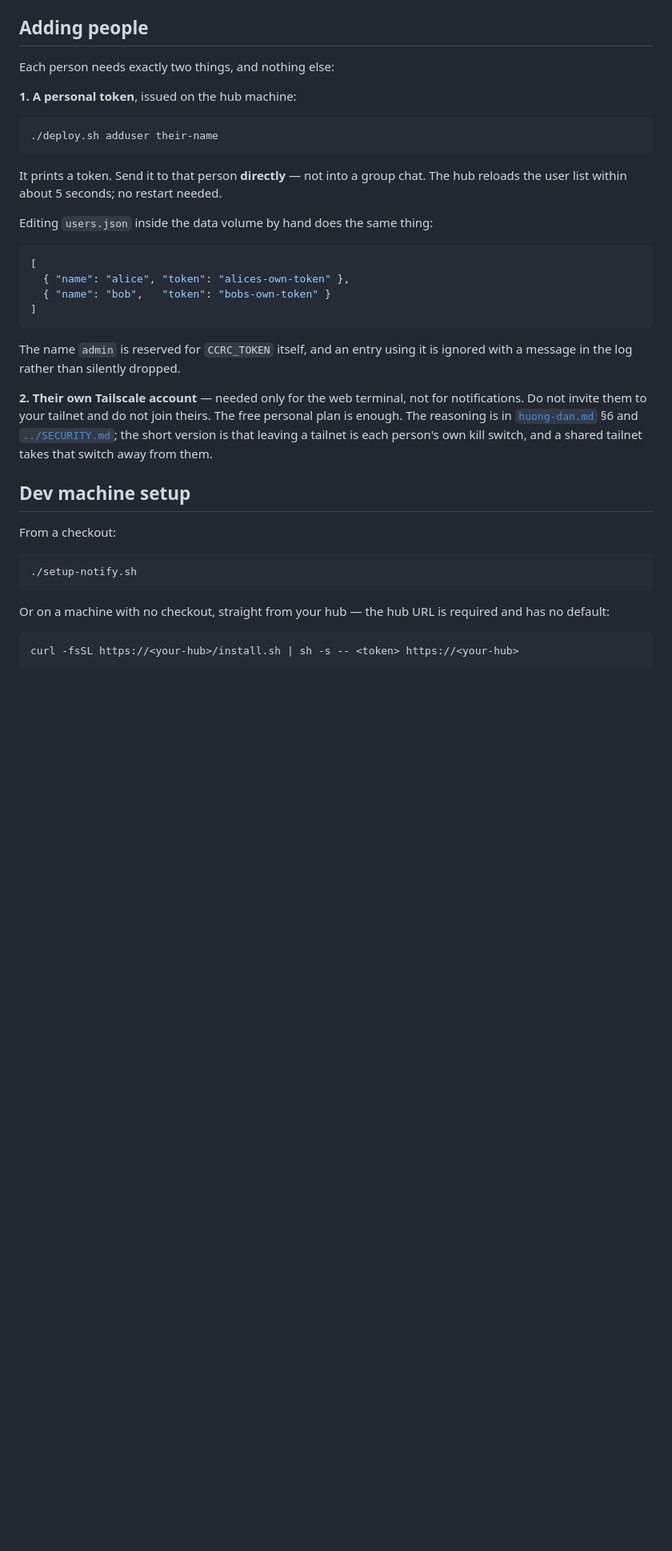
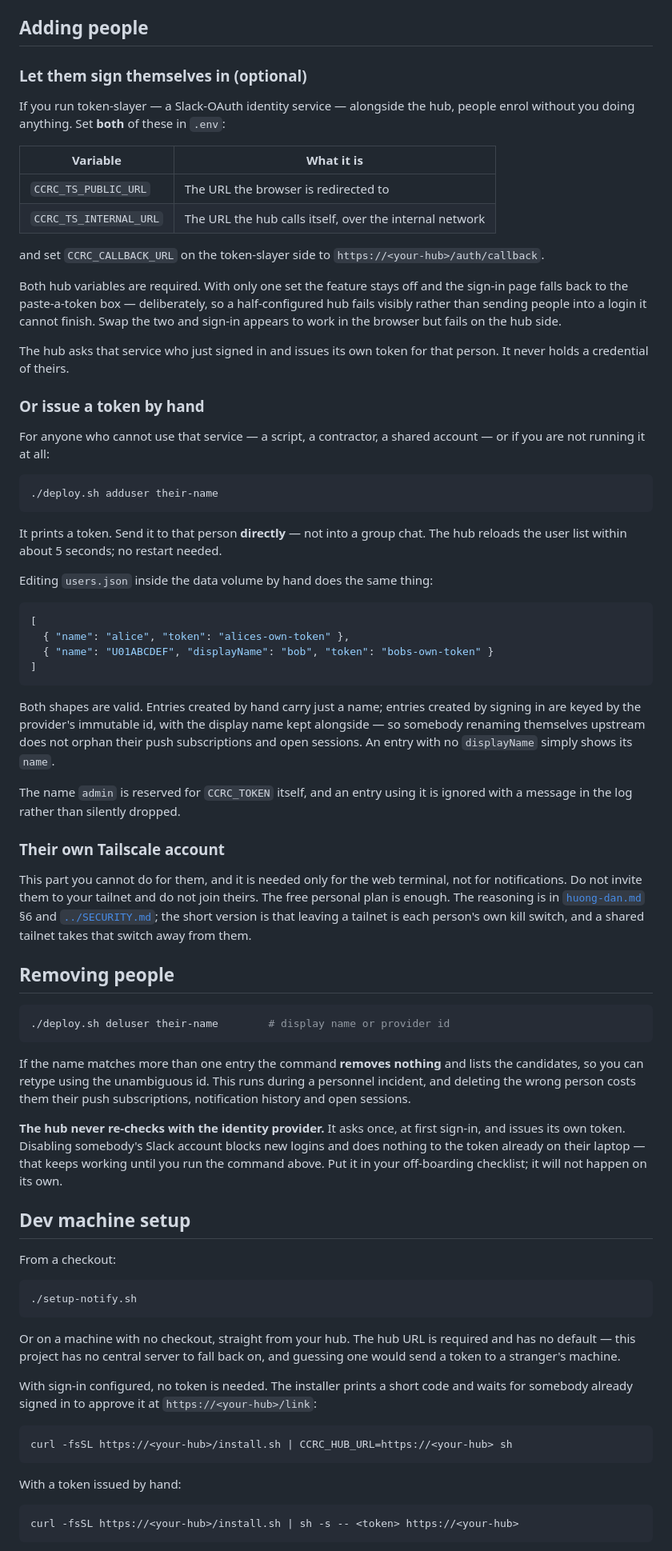
Before and after one commit to TranHuyQn/ccrc, a Markdown page: docs/self-hosting.md, the part around one of its changes. Shown at 80% size. GitHub-like rendering; blank space fills up the shorter version.

Commit message:
Bring the self-hosting guide up to date with sign-in and rate limiting
Three variables the hub now reads were missing from the only document an
operator uses to stand one up. CCRC_TRUST_PROXY is the one that matters:
it has to be paired with CCRC_BIND=127.0.0.1 or it buys nothing, because
Compose publishes the port on 0.0.0.0 in every profile and anyone
reaching it directly can write the header the flag tells the hub to
trust. Getting it wrong in the other direction is just as bad and much
easier to hit: behind a proxy without the flag, every request looks like
it comes from the proxy, so one noisy caller rate-limits the team.

Adding people now leads with the case where they add themselves, since
that is the point of the change, and keeps issuing a token by hand for
whoever cannot sign in. Removing people gets a section of its own,
because it is the half that is easy to skip: the hub asks the identity
provider exactly once and never checks again, so disabling somebody's
upstream account blocks new logins and leaves the token on their laptop
working.

Two smaller corrections along the way. CCRC_BIND is a Compose variable —
a bare node process ignores it and listens everywhere, which the table
implied otherwise. And the Tailscale requirement had been left as item 2
of a list that no longer exists.

````diff
--- a/docs/self-hosting.md
+++ b/docs/self-hosting.md
@@ -104,9 +113,31 @@ do, so a `git pull` and the data never share a directory.
 
 ## Adding people
 
-Each person needs exactly two things, and nothing else:
+### Let them sign themselves in (optional)
 
-**1. A personal token**, issued on the hub machine:
+If you run token-slayer — a Slack-OAuth identity service — alongside the hub,
+people enrol without you doing anything. Set **both** of these in `.env`:
+
+| Variable | What it is |
+|---|---|
+| `CCRC_TS_PUBLIC_URL` | The URL the browser is redirected to |
+| `CCRC_TS_INTERNAL_URL` | The URL the hub calls itself, over the internal network |
+
+and set `CCRC_CALLBACK_URL` on the token-slayer side to `https://<your-hub>/auth/callback`.
+
+Both hub variables are required. With only one set the feature stays off and the
+sign-in page falls back to the paste-a-token box — deliberately, so a
+half-configured hub fails visibly rather than sending people into a login it
+cannot finish. Swap the two and sign-in appears to work in the browser but fails
+on the hub side.
+
+The hub asks that service who just signed in and issues its own token for that
+person. It never holds a credential of theirs.
+
+### Or issue a token by hand
+
+For anyone who cannot use that service — a script, a contractor, a shared
+account — or if you are not running it at all:
 
 ```bash
 ./deploy.sh adduser their-name
@@ -120,19 +151,45 @@ Editing `users.json` inside the data volume by hand does the same thing:
 ```json
 [
   { "name": "alice", "token": "alices-own-token" },
-  { "name": "bob",   "token": "bobs-own-token" }
+  { "name": "U01ABCDEF", "displayName": "bob", "token": "bobs-own-token" }
 ]
 ```
+
+Both shapes are valid. Entries created by hand carry just a name; entries
+created by signing in are keyed by the provider's immutable id, with the
+display name kept alongside — so somebody renaming themselves upstream does not
+orphan their push subscriptions and open sessions. An entry with no
+`displayName` simply shows its `name`.
 
 The name `admin` is reserved for `CCRC_TOKEN` itself, and an entry using it is
 ignored with a message in the log rather than silently dropped.
 
-**2. Their own Tailscale account** — needed only for the web terminal, not for
-notifications. Do not invite them to your tailnet and do not join theirs. The
+### Their own Tailscale account
+
+This part you cannot do for them, and it is needed only for the web terminal,
+not for notifications. Do not invite them to your tailnet and do not join
+theirs. The
 free personal plan is enough. The reasoning is in
 [`huong-dan.md`](huong-dan.md) §6 and [`../SECURITY.md`](../SECURITY.md); the
 short version is that leaving a tailnet is each person's own kill switch, and a
 shared tailnet takes that switch away from them.
+
+## Removing people
+
+```bash
+./deploy.sh deluser their-name        # display name or provider id
+```
+
+If the name matches more than one entry the command **removes nothing** and
+lists the candidates, so you can retype using the unambiguous id. This runs
+during a personnel incident, and deleting the wrong person costs them their
+push subscriptions, notification history and open sessions.
+
+**The hub never re-checks with the identity provider.** It asks once, at first
+sign-in, and issues its own token. Disabling somebody's Slack account blocks
+new logins and does nothing to the token already on their laptop — that keeps
+working until you run the command above. Put it in your off-boarding checklist;
+it will not happen on its own.
 
 ## Dev machine setup
 
@@ -142,8 +199,18 @@ From a checkout:
 ./setup-notify.sh
 ```
 
-Or on a machine with no checkout, straight from your hub — the hub URL is
-required and has no default:
+Or on a machine with no checkout, straight from your hub. The hub URL is
+required and has no default — this project has no central server to fall back
+on, and guessing one would send a token to a stranger's machine.
+
+With sign-in configured, no token is needed. The installer prints a short code
+and waits for somebody already signed in to approve it at `https://<your-hub>/link`:
+
+```bash
+curl -fsSL https://<your-hub>/install.sh | CCRC_HUB_URL=https://<your-hub> sh
+```
+
+With a token issued by hand:
 
 ```bash
 curl -fsSL https://<your-hub>/install.sh | sh -s -- <token> https://<your-hub>
````
Also changed, not shown: other parts of docs/self-hosting.md (+17 -1 lines).
